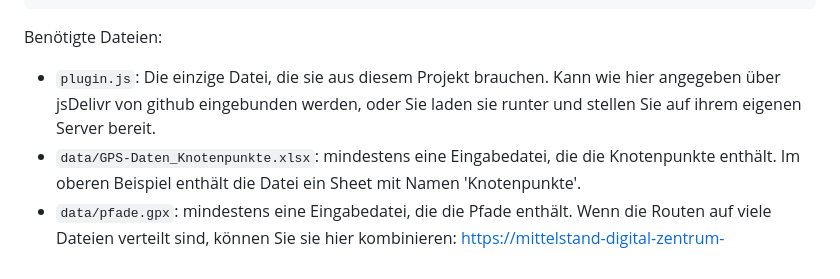
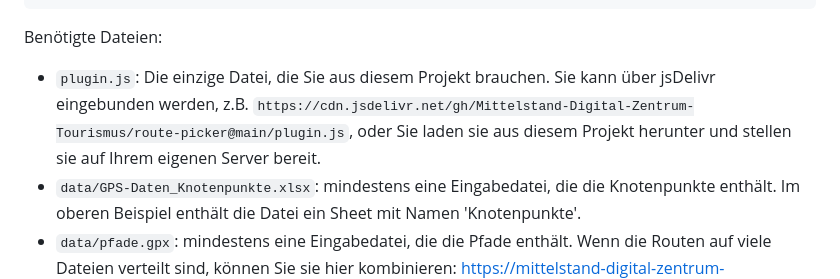
Before and after one commit to pwahs/route-picker, a Markdown page: README.md, the part around one of its changes. GitHub-like rendering.

Commit message:
Update file names for jsDelivr

```diff
--- a/README.md
+++ b/README.md
@@ -61,7 +61,7 @@ Hier können Lösungen dafür gefunden werden: https://www.ionos.de/digitalguide
 
 Benötigte Dateien:
 
-- `plugin.js`: Die einzige Datei, die sie aus diesem Projekt brauchen. Kann wie hier angegeben über jsDelivr von github eingebunden werden, oder Sie laden sie runter und stellen Sie auf ihrem eigenen Server bereit.
+- `plugin.js`: Die einzige Datei, die Sie aus diesem Projekt brauchen. Sie kann über jsDelivr eingebunden werden, z.B. `https://cdn.jsdelivr.net/gh/Mittelstand-Digital-Zentrum-Tourismus/route-picker@main/plugin.js`, oder Sie laden sie aus diesem Projekt herunter und stellen sie auf Ihrem eigenen Server bereit.
 - `data/GPS-Daten_Knotenpunkte.xlsx`: mindestens eine Eingabedatei, die die Knotenpunkte enthält. Im oberen Beispiel enthält die Datei ein Sheet mit Namen 'Knotenpunkte'.
 - `data/pfade.gpx`: mindestens eine Eingabedatei, die die Pfade enthält. Wenn die Routen auf viele Dateien verteilt sind, können Sie sie hier kombinieren:
 https://mittelstand-digital-zentrum-tourismus.github.io/route-picker/merge_gpx.html
```
Also changed, not shown: other parts of README.md (+1 -1 lines), README-en.md (+2 -2 lines).
